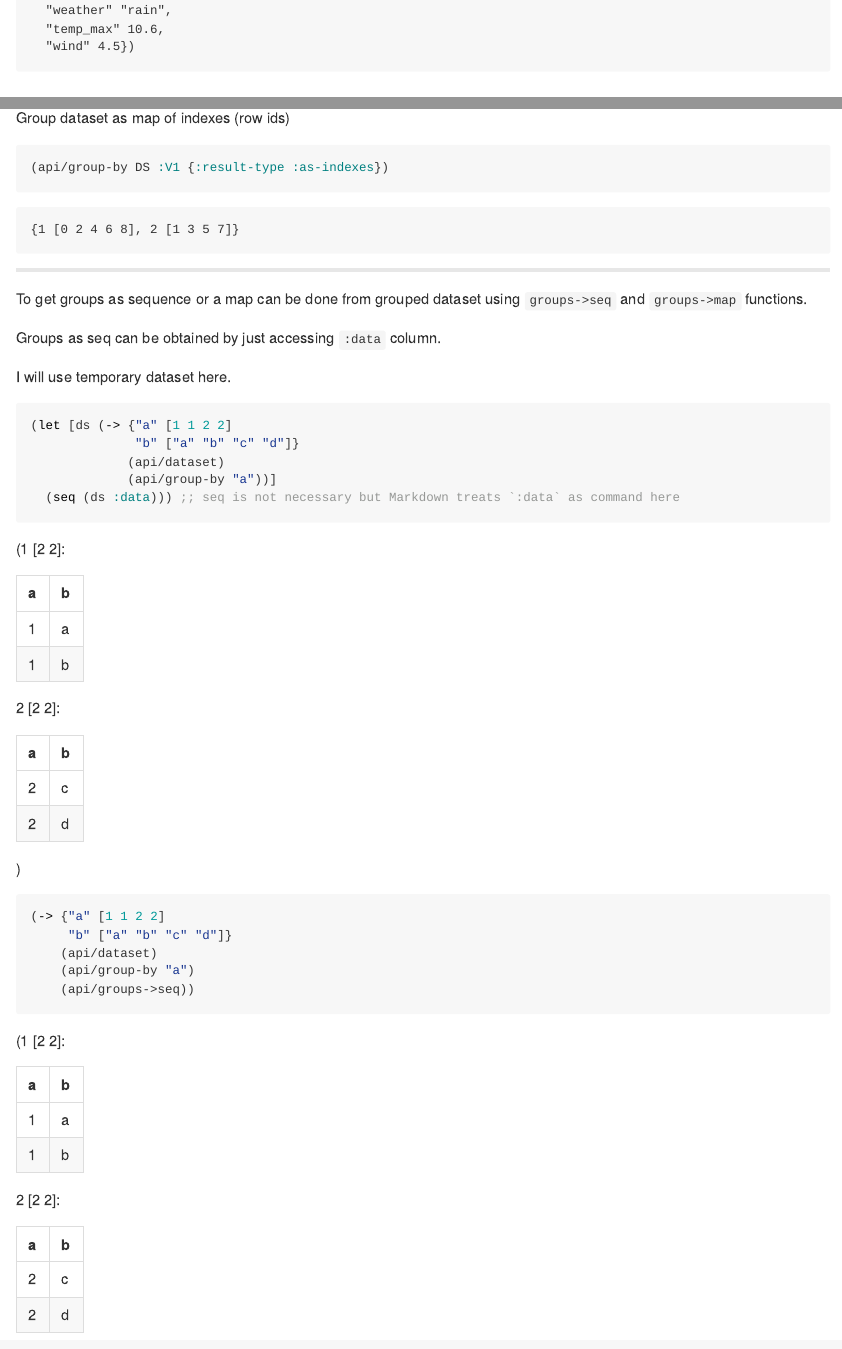
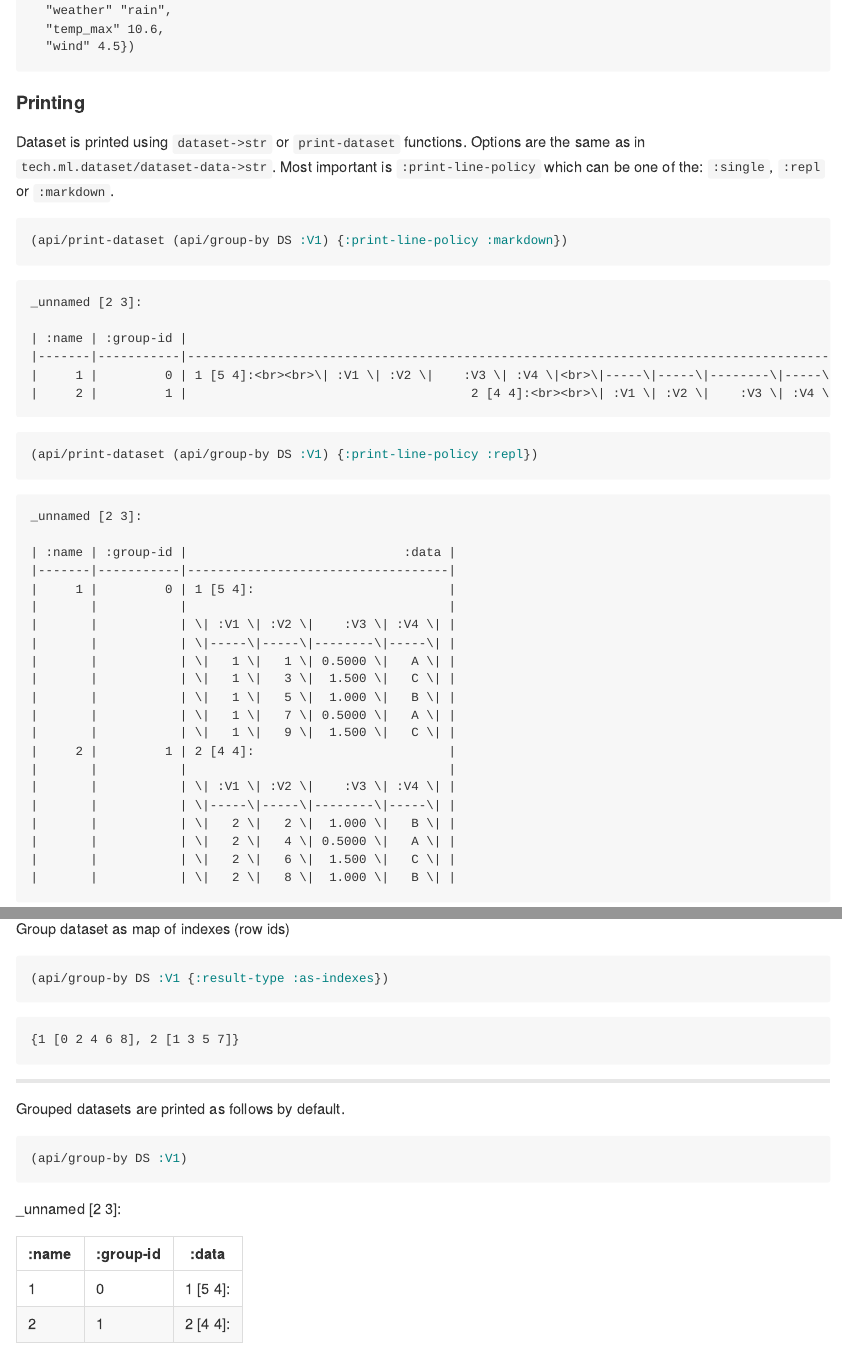
Before and after one commit to genmeblog/techtest, an R Markdown document (docs/api.Rmd): the page in a window 1100 px wide, from 11370 px down before the commit and from 11430 px down after it, so that both start at the same text, and a second part further down, joined at a grey line. The pictures show the output file docs/api.md that the author committed with the source, drawn offline in the style of GitHub.

Commit message:
rendering fixes

````diff
--- a/docs/api.Rmd
+++ b/docs/api.Rmd
@@ -5,7 +5,7 @@ date: "`r Sys.Date()`"
 output:
     html_document:
         highlight: pygments
-        theme: sandstone
+        theme: simplex
         toc: true
         toc_depth: 4
         toc_float:
@@ -13,6 +13,7 @@ output:
             collapsed: true
         includes:
             in_header: better_tables.html
+        smart: false
     pdf_document:
         highlight: tango
     md_document:
@@ -346,6 +348,19 @@ Rows as sequence of maps
 (clojure.pprint/pprint (take 2 (api/rows ds :as-maps)))
 ```
 
+#### Printing
+
+Dataset is printed using `dataset->str` or `print-dataset` functions. Options are the same as in `tech.ml.dataset/dataset-data->str`. Most important is `:print-line-policy` which can be one of the: `:single`, `:repl` or `:markdown`.
+
+```{clojure stdout_only=TRUE}
+(api/print-dataset (api/group-by DS :V1) {:print-line-policy :markdown})
+```
+
+```{clojure stdout_only=TRUE}
+(api/print-dataset (api/group-by DS :V1) {:print-line-policy :repl})
+```
+
+
 ### Group-by
 
 Grouping by is an operation which splits dataset into subdatasets and pack it into new special type of... dataset. I distinguish two types of dataset: regular dataset and grouped dataset. The latter is the result of grouping.
@@ -419,6 +434,14 @@ Group dataset as map of indexes (row ids)
 
 ```{clojure}
 (api/group-by DS :V1 {:result-type :as-indexes})
+```
+
+---
+
+Grouped datasets are printed as follows by default.
+
+```{clojure results="asis"}
+(api/group-by DS :V1)
 ```
 
 ---
````
Also changed, not shown: docs/api.md, docs/api.tex, docs/api.Rmd (1 more changed lines), 6 other files.
